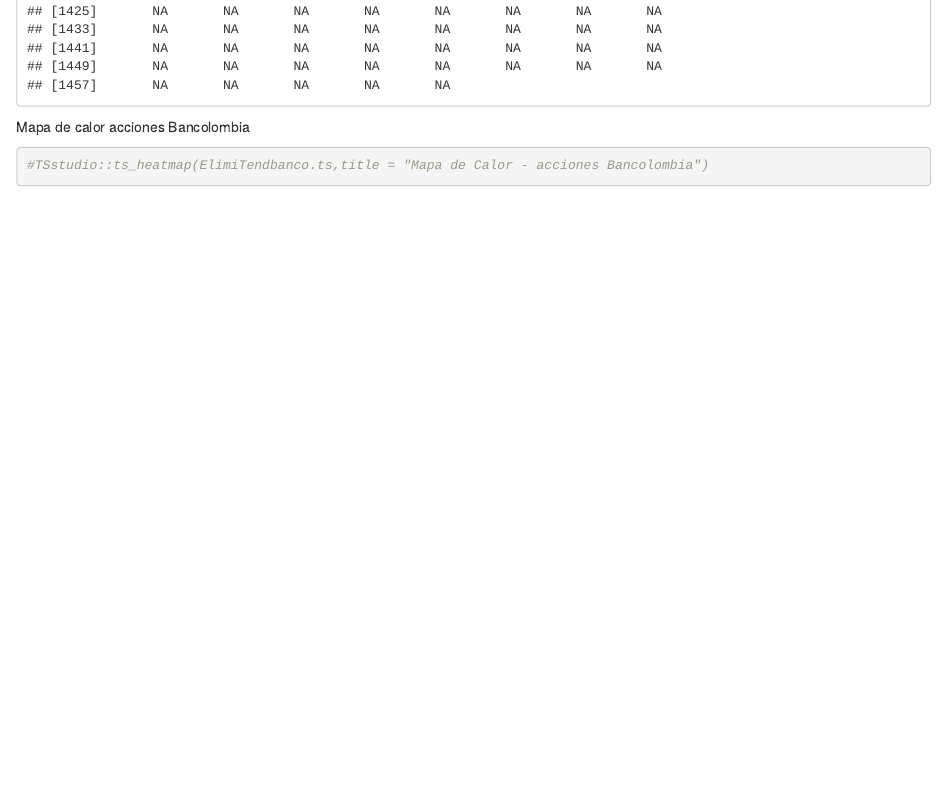
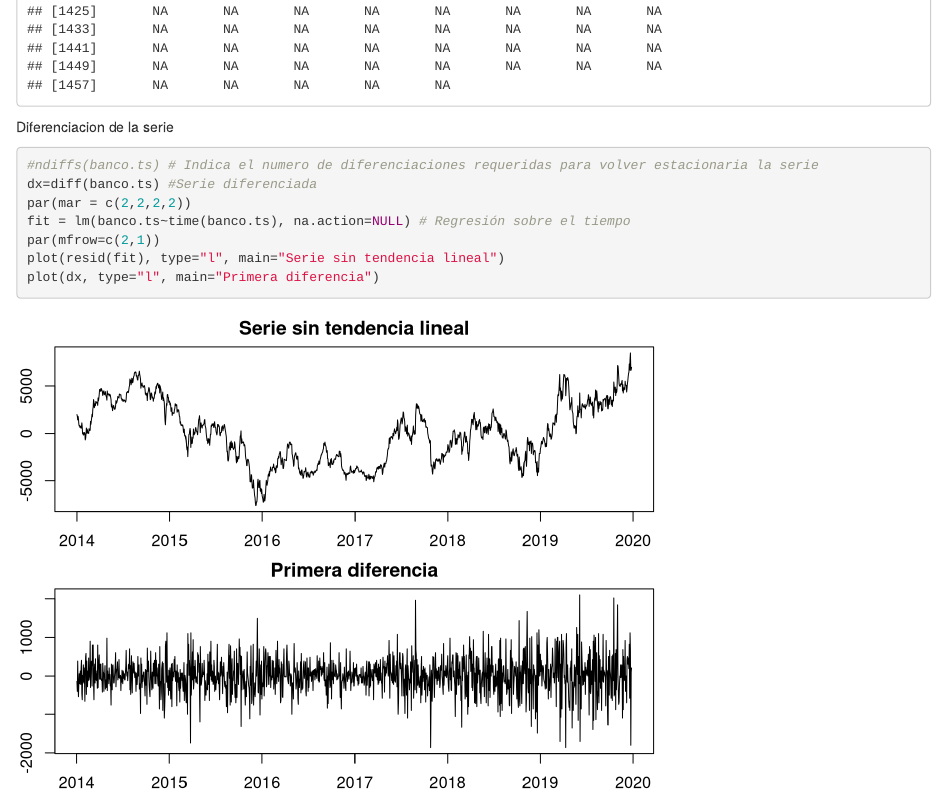
Before and after one commit to decardenass/SeriesDeTiempoUnivariadas2022_2, an R Markdown document (Proyecto/cuad_proy_banco.Rmd): the page in a window 1100 px wide, from 9440 px down. Rendered offline with R 4.5, knitr and Pandoc, with nearby package versions; some code elsewhere in the file could not run offline.

Commit message:
Serie diferenciada

````diff
--- a/Proyecto/cuad_proy_banco.Rmd
+++ b/Proyecto/cuad_proy_banco.Rmd
@@ -118,7 +118,14 @@ plot(cierre_decomp)
 cierre_decomp$trend
 
 ```
-Mapa de calor acciones Bancolombia
+
+Diferenciacion de la serie
 ```{r}
-#TSstudio::ts_heatmap(ElimiTendbanco.ts,title = "Mapa de Calor - acciones Bancolombia")
+#ndiffs(banco.ts) # Indica el numero de diferenciaciones requeridas para volver estacionaria la serie
+dx=diff(banco.ts) #Serie diferenciada
+par(mar = c(2,2,2,2))
+fit = lm(banco.ts~time(banco.ts), na.action=NULL) # Regresión sobre el tiempo
+par(mfrow=c(2,1))
+plot(resid(fit), type="l", main="Serie sin tendencia lineal")
+plot(dx, type="l", main="Primera diferencia")
 ```
````
